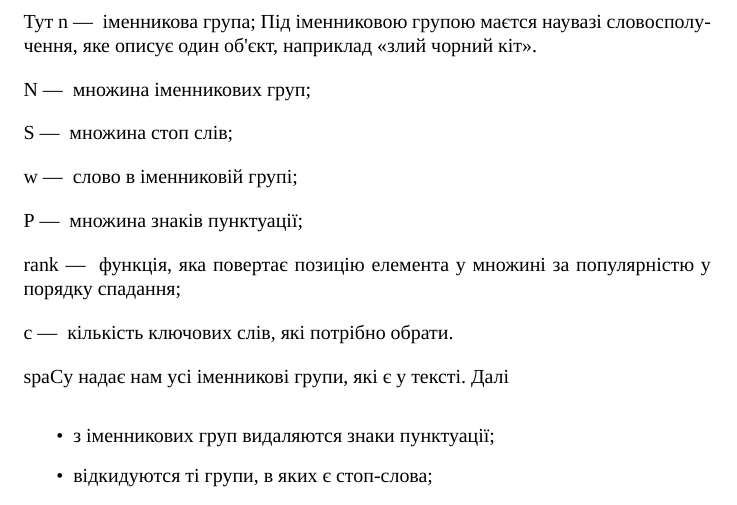
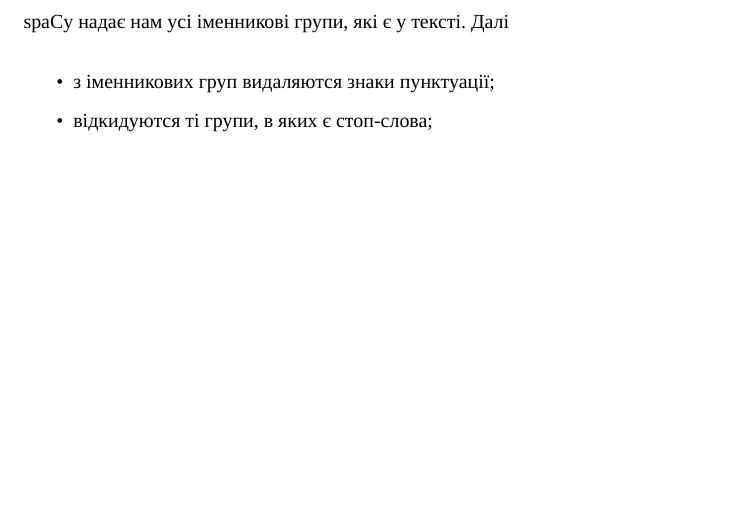
Before and after one commit to dazzlemon/diploma, a LaTeX document (doc/presentation-soufler.tex): part of page 13 of 15, cut at the place of the change, the shorter picture padded with empty space. Compiled offline with XeLaTeX; a missing font is replaced by an installed copy or a similar font.

```diff
--- a/doc/presentation-soufler.tex
+++ b/doc/presentation-soufler.tex
@@ -218,23 +218,6 @@
 \end{itemize}
 
 \section{Алгоритм витягування ключових слів з тексту}
-Тут n \textemdash~ іменникова група; Під іменниковою групою маєтся наувазі словосполучення,
-яке описує один об'єкт, наприклад «злий чорний кіт».
-
-  N \textemdash~ множина іменникових груп;
-
-  S \textemdash~ множина стоп слів;
-
-  w \textemdash~ слово в іменниковій групі;
-
-  P \textemdash~ множина знаків пунктуації;
-
-  rank \textemdash~ функція,
-      яка повертає позицію елемента у множині за популярністю
-      у порядку спадання;
-
-  c \textemdash~ кількість ключових слів, які потрібно обрати.
-
 	spaCy надає нам усі іменникові групи, які є у тексті. Далі
 \begin{itemize}
   \item з іменникових груп видаляются знаки пунктуації;
```
Also changed, not shown: doc/presentation.tex (+16 -0 lines).
